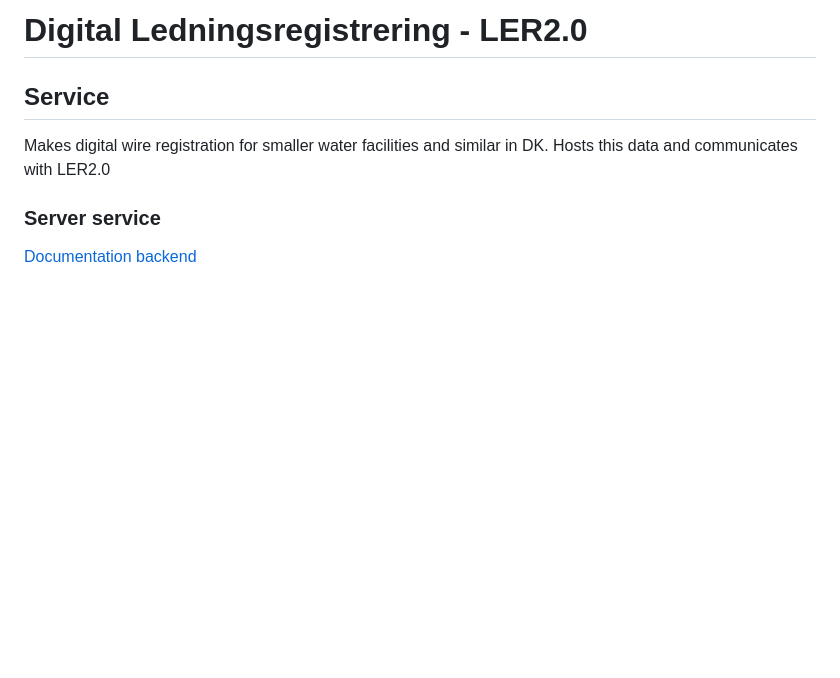
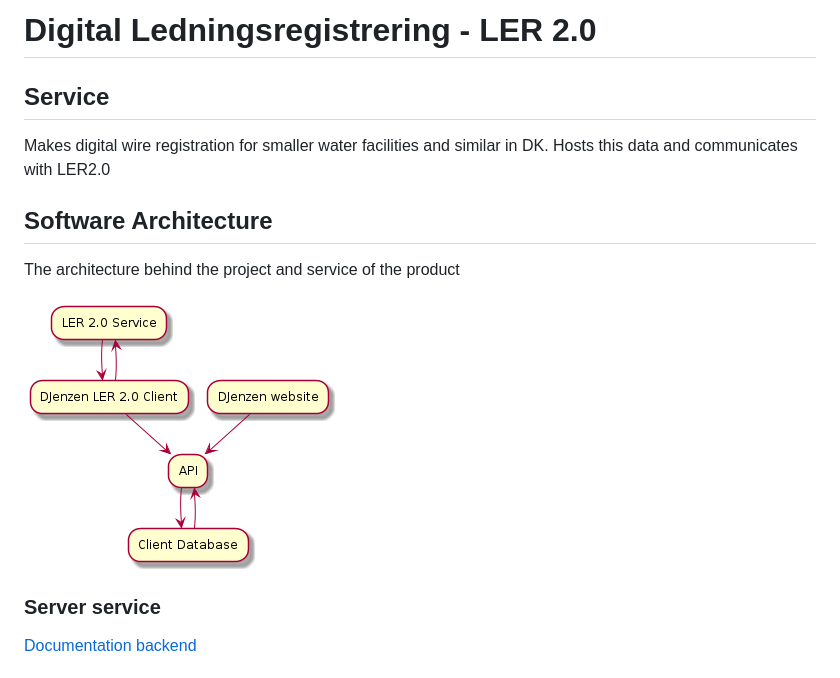
Before and after one commit to DennisJensen95/digital-ledningsregistrering, a Markdown page: README.md, the part around the change. Drawn GitHub-style; pictures changed too: doc/images/LER_2_0_Webservice_Architecture.png (added); blank space fills up the shorter version.

Commit message:
Architecture and data models

```diff
--- a/README.md
+++ b/README.md
@@ -1,8 +1,13 @@
-# Digital Ledningsregistrering - LER2.0
+# Digital Ledningsregistrering - LER 2.0
 
 ## Service
 
 Makes digital wire registration for smaller water facilities and similar in DK. Hosts this data and communicates with LER2.0
+
+## Software Architecture
+The architecture behind the project and service of the product
+
+![](./doc/images/LER_2_0_Webservice_Architecture.png)
 
 ### Server service
 
```
Also changed, not shown: 2 other files.
